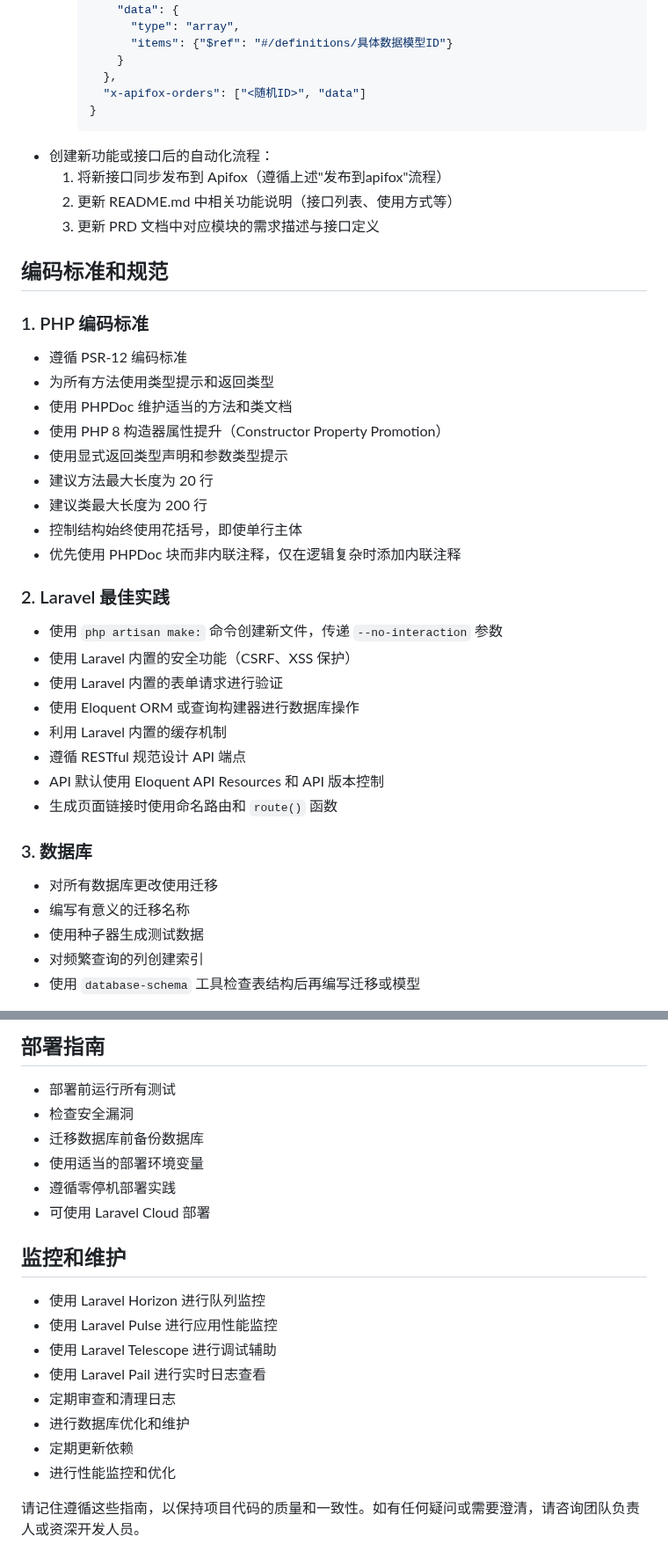
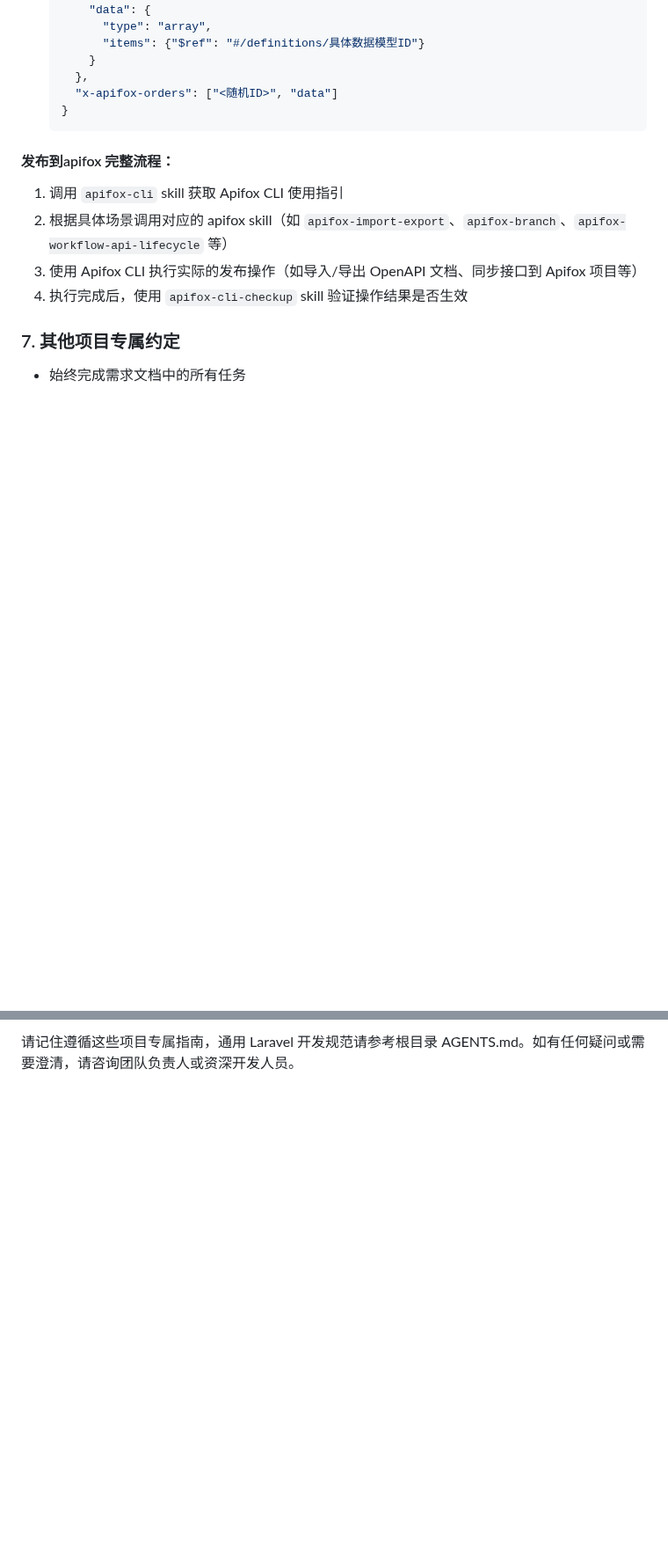
Before and after one commit to larva-cool/laravel-skel-forge, a Markdown page: .trae/rules/project_rules.md, 2 parts joined by grey strips. Shown at 88% size. GitHub-like rendering; blank space fills up the shorter version.

````diff
--- a/.trae/rules/project_rules.md
+++ b/.trae/rules/project_rules.md
@@ -68,38 +108,13 @@
       "x-apifox-orders": ["<随机ID>", "data"]
     }
     ```
-- 创建新功能或接口后的自动化流程：
-  1. 将新接口同步发布到 Apifox（遵循上述"发布到apifox"流程）
-  2. 更新 README.md 中相关功能说明（接口列表、使用方式等）
-  3. 更新 PRD 文档中对应模块的需求描述与接口定义
 
-## 编码标准和规范
+#### 发布到apifox 完整流程：
+  1. 调用 `apifox-cli` skill 获取 Apifox CLI 使用指引
+  2. 根据具体场景调用对应的 apifox skill（如 `apifox-import-export`、`apifox-branch`、`apifox-workflow-api-lifecycle` 等）
+  3. 使用 Apifox CLI 执行实际的发布操作（如导入/导出 OpenAPI 文档、同步接口到 Apifox 项目等）
+  4. 执行完成后，使用 `apifox-cli-checkup` skill 验证操作结果是否生效
 
-### 1. PHP 编码标准
-- 遵循 PSR-12 编码标准
-- 为所有方法使用类型提示和返回类型
-- 使用 PHPDoc 维护适当的方法和类文档
-- 使用 PHP 8 构造器属性提升（Constructor Property Promotion）
-- 使用显式返回类型声明和参数类型提示
-- 建议方法最大长度为 20 行
-- 建议类最大长度为 200 行
-- 控制结构始终使用花括号，即使单行主体
-- 优先使用 PHPDoc 块而非内联注释，仅在逻辑复杂时添加内联注释
+### 7. 其他项目专属约定
+- 始终完成需求文档中的所有任务
 
-### 2. Laravel 最佳实践
-- 使用 `php artisan make:` 命令创建新文件，传递 `--no-interaction` 参数
-- 使用 Laravel 内置的安全功能（CSRF、XSS 保护）
-- 使用 Laravel 内置的表单请求进行验证
-- 使用 Eloquent ORM 或查询构建器进行数据库操作
-- 利用 Laravel 内置的缓存机制
-- 遵循 RESTful 规范设计 API 端点
-- API 默认使用 Eloquent API Resources 和 API 版本控制
-- 生成页面链接时使用命名路由和 `route()` 函数
-
-### 3. 数据库
-- 对所有数据库更改使用迁移
-- 编写有意义的迁移名称
-- 使用种子器生成测试数据
-- 对频繁查询的列创建索引
-- 使用 `database-schema` 工具检查表结构后再编写迁移或模型
-
@@ -204,19 +121 @@
-## 部署指南
-- 部署前运行所有测试
-- 检查安全漏洞
-- 迁移数据库前备份数据库
-- 使用适当的部署环境变量
-- 遵循零停机部署实践
-- 可使用 Laravel Cloud 部署
-
-## 监控和维护
-- 使用 Laravel Horizon 进行队列监控
-- 使用 Laravel Pulse 进行应用性能监控
-- 使用 Laravel Telescope 进行调试辅助
-- 使用 Laravel Pail 进行实时日志查看
-- 定期审查和清理日志
-- 进行数据库优化和维护
-- 定期更新依赖
-- 进行性能监控和优化
-
-请记住遵循这些指南，以保持项目代码的质量和一致性。如有任何疑问或需要澄清，请咨询团队负责人或资深开发人员。
+请记住遵循这些项目专属指南，通用 Laravel 开发规范请参考根目录 AGENTS.md。如有任何疑问或需要澄清，请咨询团队负责人或资深开发人员。
````
Also changed, not shown: other parts of .trae/rules/project_rules.md (+67 -125 lines).
